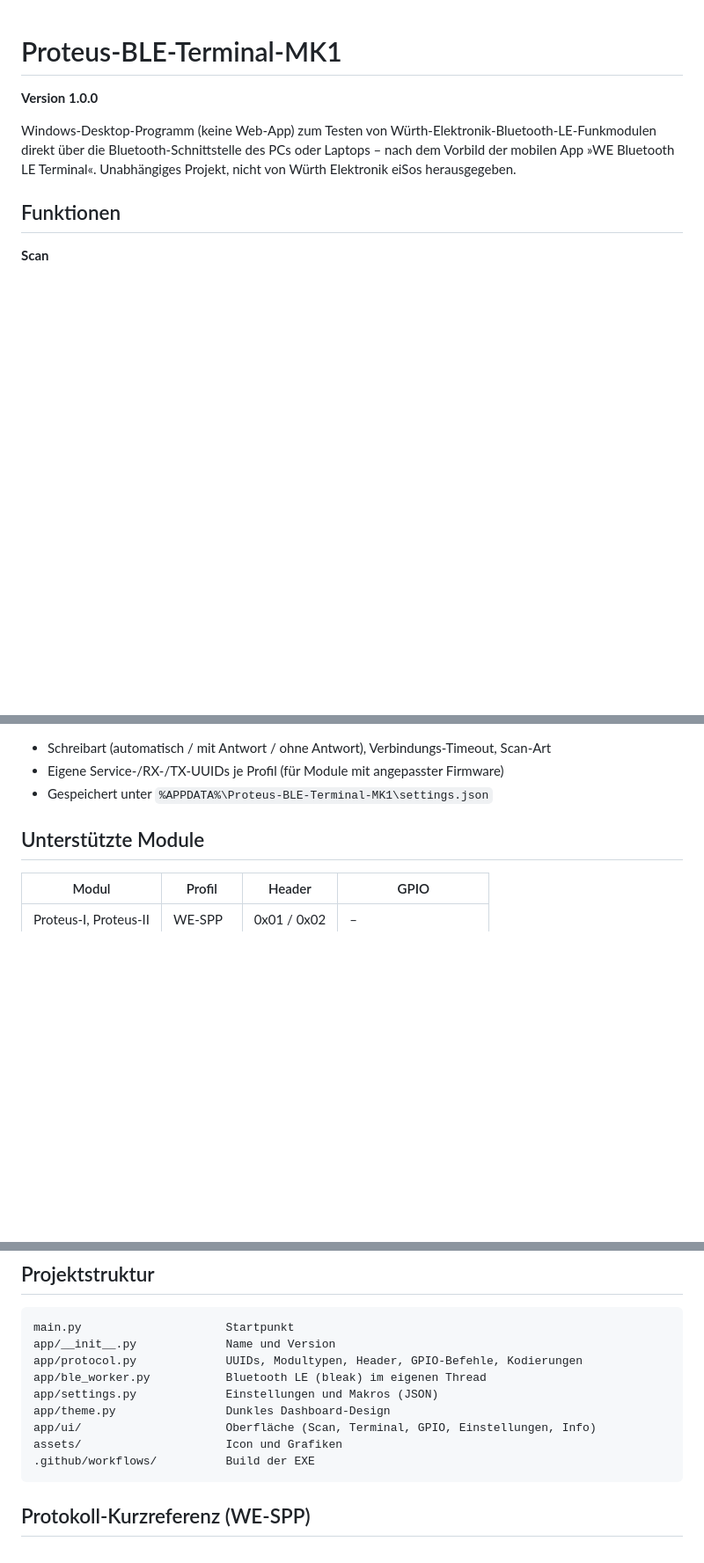
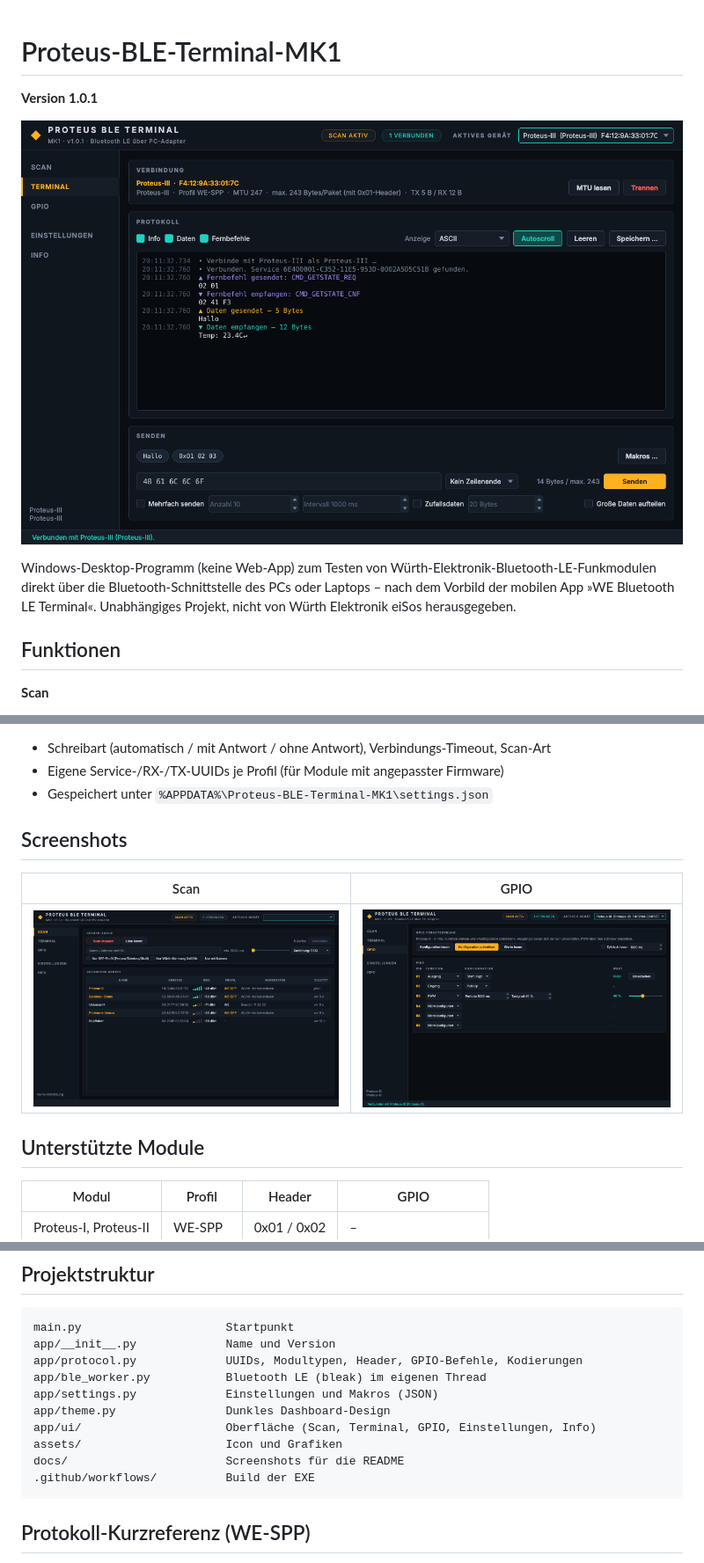
Before and after one commit to Scorch1262/Funkmodul-Studio-MK1, a Markdown page: README.md, 3 parts joined by grey strips. Shown at 88% size. GitHub-like rendering; pictures changed too: docs/screenshot-gpio.png (added), docs/screenshot-scan.png (added), docs/screenshot-terminal.png (added); blank space fills up the shorter version.

Commit message:
v1.0.1
v1.0.1: Screenshots in README eingebunden

- docs/ mit Screenshots von Terminal, Scan und GPIO
- README: Titelbild und Abschnitt "Screenshots"
- Workflow: docs/ wird in die Release-ZIP kopiert
- Version auf 1.0.1 erhöht

````diff
--- a/README.md
+++ b/README.md
@@ -1,6 +1,8 @@
 # Proteus-BLE-Terminal-MK1
 
-**Version 1.0.0**
+**Version 1.0.1**
+
+![Terminal](docs/screenshot-terminal.png)
 
 Windows-Desktop-Programm (keine Web-App) zum Testen von Würth-Elektronik-Bluetooth-LE-Funkmodulen
 direkt über die Bluetooth-Schnittstelle des PCs oder Laptops – nach dem Vorbild der mobilen App
@@ -36,6 +38,12 @@ direkt über die Bluetooth-Schnittstelle des PCs oder Laptops – nach dem Vorbi
 - Schreibart (automatisch / mit Antwort / ohne Antwort), Verbindungs-Timeout, Scan-Art
 - Eigene Service-/RX-/TX-UUIDs je Profil (für Module mit angepasster Firmware)
 - Gespeichert unter `%APPDATA%\Proteus-BLE-Terminal-MK1\settings.json`
+
+## Screenshots
+
+| Scan | GPIO |
+|---|---|
+| ![Scan](docs/screenshot-scan.png) | ![GPIO](docs/screenshot-gpio.png) |
 
 ## Unterstützte Module
 
@@ -85,6 +93,7 @@ app/settings.py             Einstellungen und Makros (JSON)
 app/theme.py                Dunkles Dashboard-Design
 app/ui/                     Oberfläche (Scan, Terminal, GPIO, Einstellungen, Info)
 assets/                     Icon und Grafiken
+docs/                       Screenshots für die README
 .github/workflows/          Build der EXE
 ```
 
````
Also changed, not shown: 3 other files.
